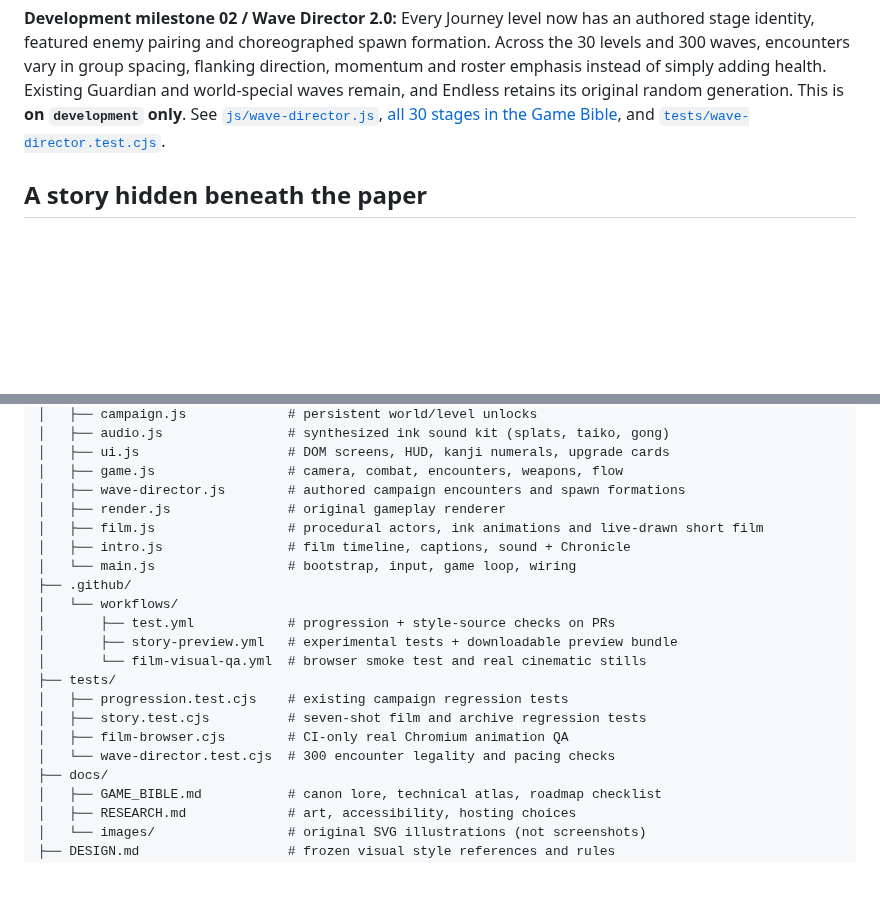
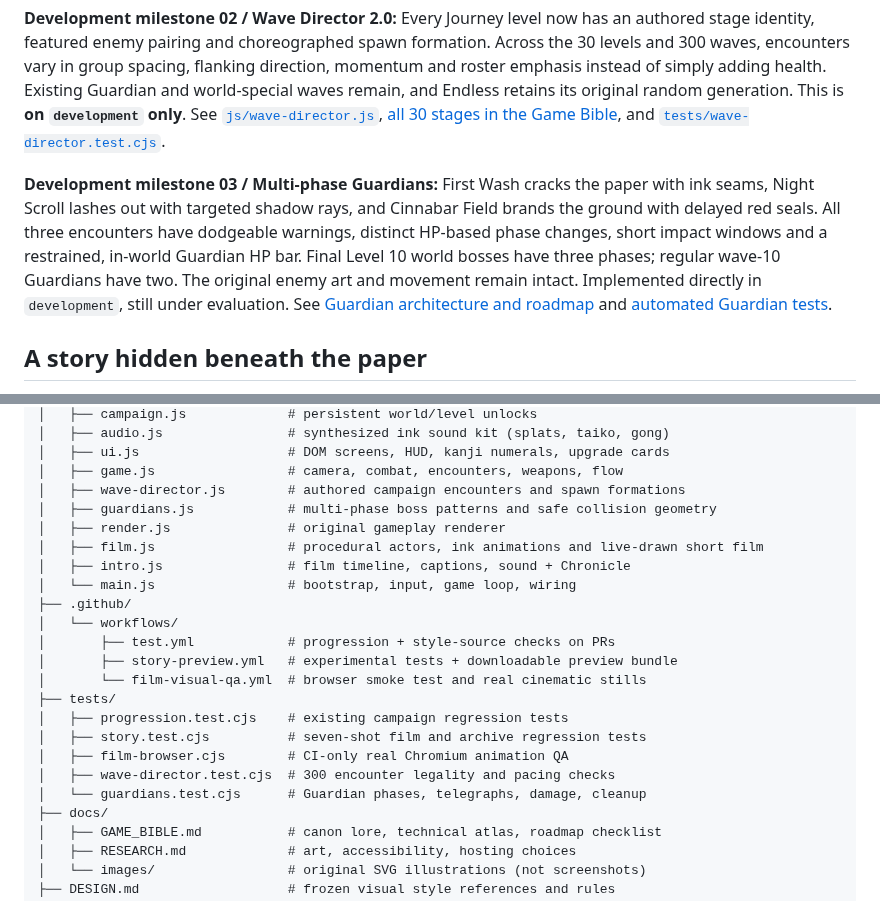
Before and after one commit to itsnotalwin/ONE_MORE, a Markdown page: README.md, 2 parts joined by grey strips. GitHub-like rendering; blank space fills up the shorter version.

Commit message:
Document Phase 3 Guardian mechanics and developer tests without merging main

```diff
--- a/README.md
+++ b/README.md
@@ -14,6 +14,8 @@ The ink remembers every stroke.</p>
 **Development milestone 01 / Combat Foundations:** Swept bullet/needle/Spirit Scribe collision eliminates frame-skipping hits; piercing shots hit each enemy once; joystick and keyboard state resets when changing screens. These fixes are on **development only**, not merged into the cinematic release in `main`. Automated coverage: [`tests/combat.test.cjs`](tests/combat.test.cjs).
 
 **Development milestone 02 / Wave Director 2.0:** Every Journey level now has an authored stage identity, featured enemy pairing and choreographed spawn formation. Across the 30 levels and 300 waves, encounters vary in group spacing, flanking direction, momentum and roster emphasis instead of simply adding health. Existing Guardian and world-special waves remain, and Endless retains its original random generation. This is **on `development` only**. See [`js/wave-director.js`](js/wave-director.js), [all 30 stages in the Game Bible](docs/GAME_BIBLE.md#wave-director-20--authored-encounter-design-phase-2), and [`tests/wave-director.test.cjs`](tests/wave-director.test.cjs).
+
+**Development milestone 03 / Multi-phase Guardians:** First Wash cracks the paper with ink seams, Night Scroll lashes out with targeted shadow rays, and Cinnabar Field brands the ground with delayed red seals. All three encounters have dodgeable warnings, distinct HP-based phase changes, short impact windows and a restrained, in-world Guardian HP bar. Final Level 10 world bosses have three phases; regular wave-10 Guardians have two. The original enemy art and movement remain intact. Implemented directly in `development`, still under evaluation. See [Guardian architecture and roadmap](docs/GAME_BIBLE.md#guardian-encounters--phase-3-development) and [automated Guardian tests](tests/guardians.test.cjs).
 
 ## A story hidden beneath the paper
 
@@ -170,6 +172,7 @@ one-more/
 │   ├── ui.js                   # DOM screens, HUD, kanji numerals, upgrade cards
 │   ├── game.js                 # camera, combat, encounters, weapons, flow
 │   ├── wave-director.js        # authored campaign encounters and spawn formations
+│   ├── guardians.js            # multi-phase boss patterns and safe collision geometry
 │   ├── render.js               # original gameplay renderer
 │   ├── film.js                 # procedural actors, ink animations and live-drawn short film
 │   ├── intro.js                # film timeline, captions, sound + Chronicle
@@ -183,7 +186,8 @@ one-more/
 │   ├── progression.test.cjs    # existing campaign regression tests
 │   ├── story.test.cjs          # seven-shot film and archive regression tests
 │   ├── film-browser.cjs        # CI-only real Chromium animation QA
-│   └── wave-director.test.cjs  # 300 encounter legality and pacing checks
+│   ├── wave-director.test.cjs  # 300 encounter legality and pacing checks
+│   └── guardians.test.cjs      # Guardian phases, telegraphs, damage, cleanup
 ├── docs/
 │   ├── GAME_BIBLE.md           # canon lore, technical atlas, roadmap checklist
 │   ├── RESEARCH.md             # art, accessibility, hosting choices
```
